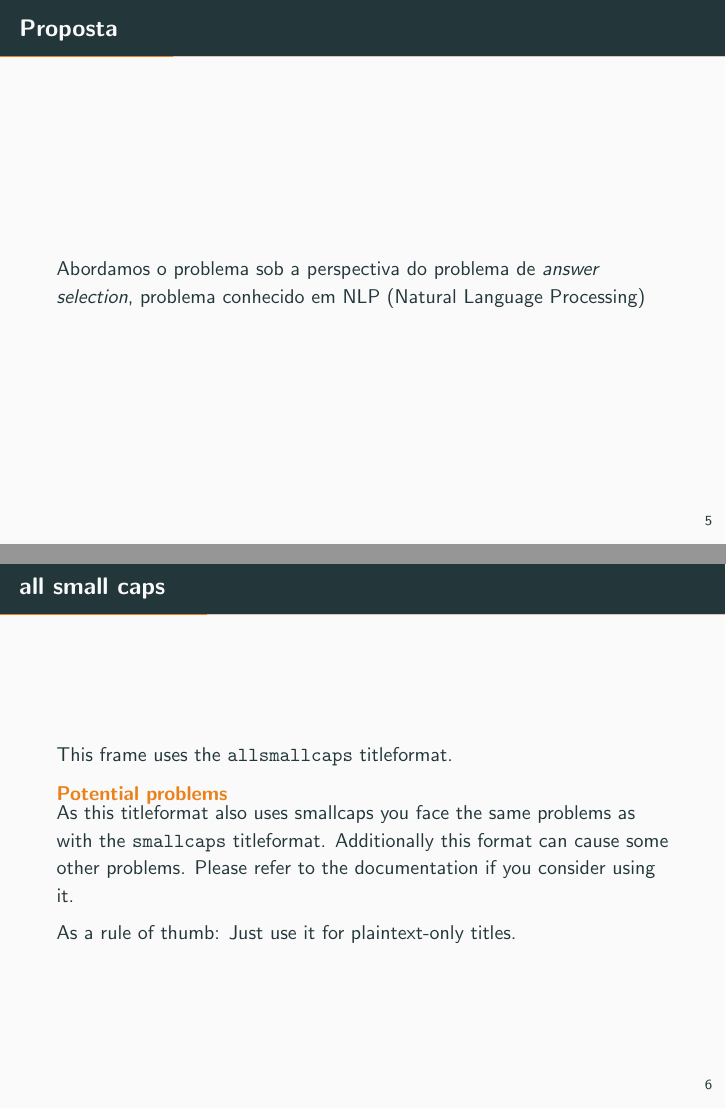
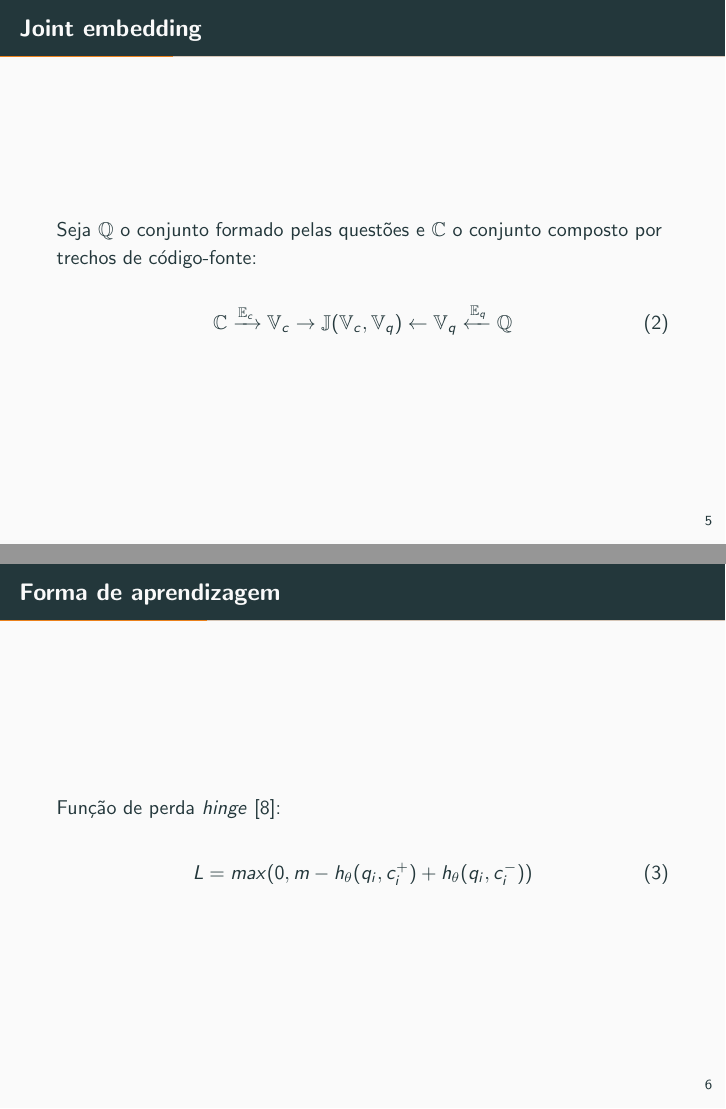
Before and after one commit to mrezende/VEM_Presentation_2019, LaTeX slides (demo.tex): pages 8 and 9 of 34, joined at a grey line. Compiled offline with pdfLaTeX.

Commit message:
verificar se h_theta é o cosine. analisar melhor pairwise hinge loss

```diff
--- a/demo.tex
+++ b/demo.tex
@@ -54,26 +54,25 @@ C^{*} = \underset{C \in \mathbb{C}}{argmax}\text{ } F_{r}(Q , C)
 	\textbf{Hipótese inicial:} \emph{software é uma forma de comunicação humana e tem propriedades estatísticas similares a corpora de linguagem natural \cite{Allamanis:2018:SML}}
 \end{frame}
 
+\begin{frame}{Joint embedding}
+	Seja $\mathbb{Q}$ o conjunto formado pelas questões e $\mathbb{C}$ o conjunto composto por trechos de código-fonte:
+
+    \begin{equation}
+        \mathbb{C} \xrightarrow{\mathbb{E}_{c}} \mathbb{V}_{c} \rightarrow \mathbb{J}(\mathbb{V}_{c}, \mathbb{V}_{q}) \leftarrow \mathbb{V}_{q} \xleftarrow{\mathbb{E}_{q}} \mathbb{Q}
+    \end{equation}
+\end{frame}
+
+
+\begin{frame}{Forma de aprendizagem}
+	Função de perda \textit{hinge} \cite{tan-lstm-qa}:
+
+    \begin{equation}
+    L = max(0, m - h_{\theta}(q_{i}, c_{i}^{+}) + h_{\theta}(q_{i}, c_{i}^{-}))
+    \end{equation}
+\end{frame}
 
 
 
-\begin{frame}{Proposta}
-	Abordamos o problema sob a perspectiva do problema de \textit{answer selection}, problema conhecido em NLP (Natural Language Processing)
-\end{frame}
-
-
-{
-\metroset{titleformat frame=allsmallcaps}
-\begin{frame}{All small caps}
-	This frame uses the \texttt{allsmallcaps} titleformat.
-
-	\begin{alertblock}{Potential problems}
-		As this titleformat also uses smallcaps you face the same problems as with the \texttt{smallcaps} titleformat. Additionally this format can cause some other problems. Please refer to the documentation if you consider using it.
-
-		As a rule of thumb: Just use it for plaintext-only titles.
-	\end{alertblock}
-\end{frame}
-}
 
 {
 \metroset{titleformat frame=allcaps}
```
Also changed, not shown: demo.bib (+17 -0 lines).
